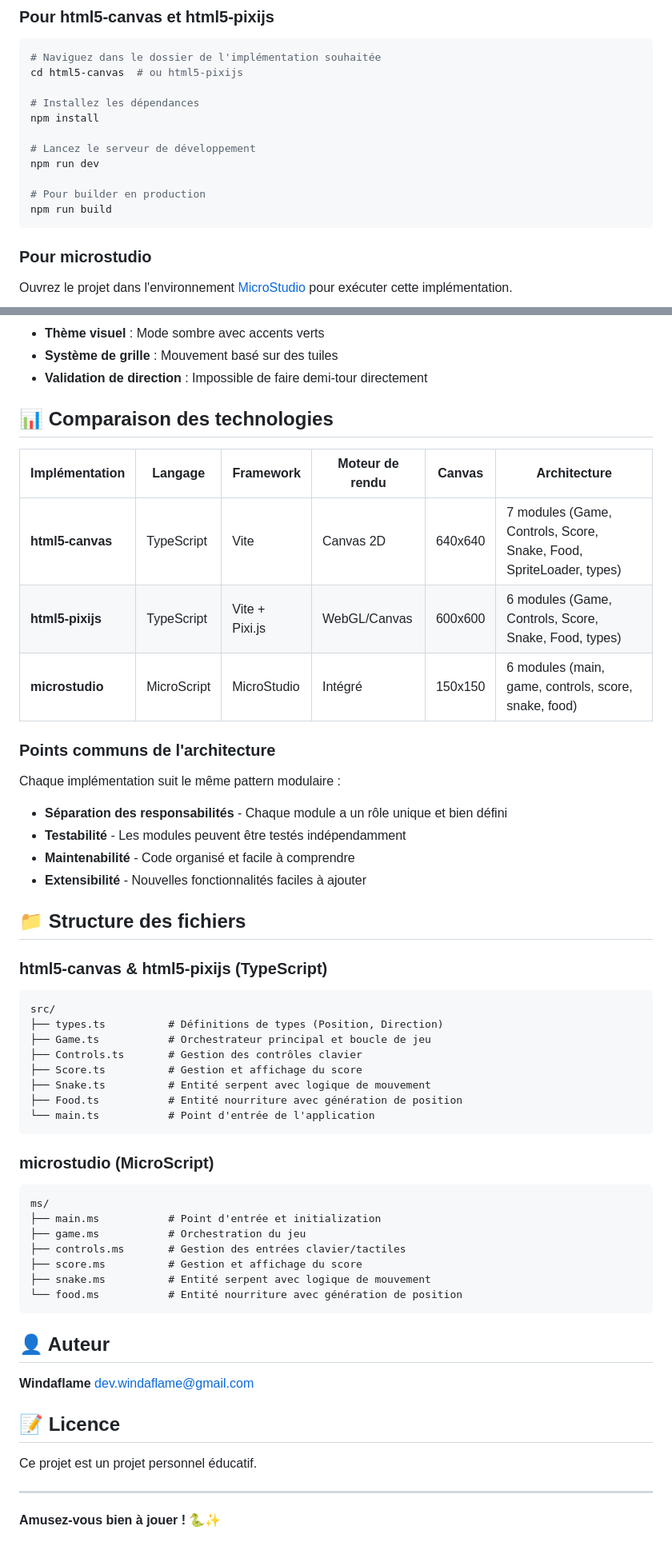
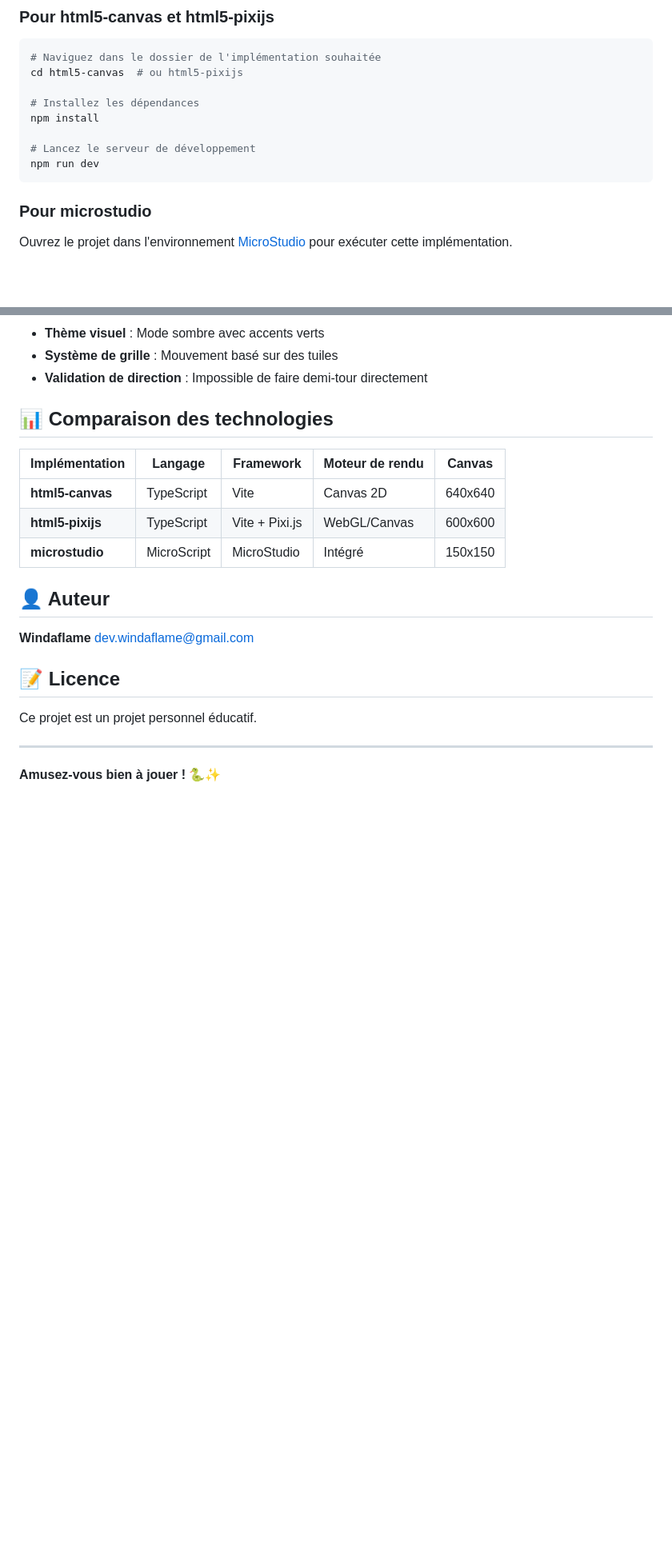
Before and after one commit to WindAflame/SnakeGame, a Markdown page: README.md, 2 parts joined by grey strips. Shown at 80% size. Drawn GitHub-style; blank space fills up the shorter version.

Commit message:
chore: fix generated Readme

````diff
--- a/README.md
+++ b/README.md
@@ -60,9 +64,6 @@ npm install
 
 # Lancez le serveur de développement
 npm run dev
-
-# Pour builder en production
-npm run build
 ```
 
 ### Pour microstudio
@@ -83,49 +84,16 @@ Ouvrez le projet dans l'environnement [MicroStudio](https://microstudio.dev/) po
 
 ## 📊 Comparaison des technologies
 
-| Implémentation | Langage | Framework | Moteur de rendu | Canvas | Architecture |
-|----------------|---------|-----------|----------------|--------|-------------|
-| **html5-canvas** | TypeScript | Vite | Canvas 2D | 640x640 | 7 modules (Game, Controls, Score, Snake, Food, SpriteLoader, types) |
-| **html5-pixijs** | TypeScript | Vite + Pixi.js | WebGL/Canvas | 600x600 | 6 modules (Game, Controls, Score, Snake, Food, types) |
-| **microstudio** | MicroScript | MicroStudio | Intégré | 150x150 | 6 modules (main, game, controls, score, snake, food) |
-
-### Points communs de l'architecture
-
-Chaque implémentation suit le même pattern modulaire :
-- **Séparation des responsabilités** - Chaque module a un rôle unique et bien défini
-- **Testabilité** - Les modules peuvent être testés indépendamment
-- **Maintenabilité** - Code organisé et facile à comprendre
-- **Extensibilité** - Nouvelles fonctionnalités faciles à ajouter
-
-## 📁 Structure des fichiers
-
-### html5-canvas & html5-pixijs (TypeScript)
-```
-src/
-├── types.ts          # Définitions de types (Position, Direction)
-├── Game.ts           # Orchestrateur principal et boucle de jeu
-├── Controls.ts       # Gestion des contrôles clavier
-├── Score.ts          # Gestion et affichage du score
-├── Snake.ts          # Entité serpent avec logique de mouvement
-├── Food.ts           # Entité nourriture avec génération de position
-└── main.ts           # Point d'entrée de l'application
-```
-
-### microstudio (MicroScript)
-```
-ms/
-├── main.ms           # Point d'entrée et initialization
-├── game.ms           # Orchestration du jeu
-├── controls.ms       # Gestion des entrées clavier/tactiles
-├── score.ms          # Gestion et affichage du score
-├── snake.ms          # Entité serpent avec logique de mouvement
-└── food.ms           # Entité nourriture avec génération de position
-```
+| Implémentation | Langage | Framework | Moteur de rendu | Canvas |
+|----------------|---------|-----------|----------------|--------|
+| **html5-canvas** | TypeScript | Vite | Canvas 2D | 640x640 |
+| **html5-pixijs** | TypeScript | Vite + Pixi.js | WebGL/Canvas | 600x600 |
+| **microstudio** | MicroScript | MicroStudio | Intégré | 150x150 |
 
 ## 👤 Auteur
 
 **Windaflame**
-dev.windaflame@gmail.com
+<dev.windaflame@gmail.com>
 
 ## 📝 Licence
 
````
Also changed, not shown: other parts of README.md (+4 -0 lines).
